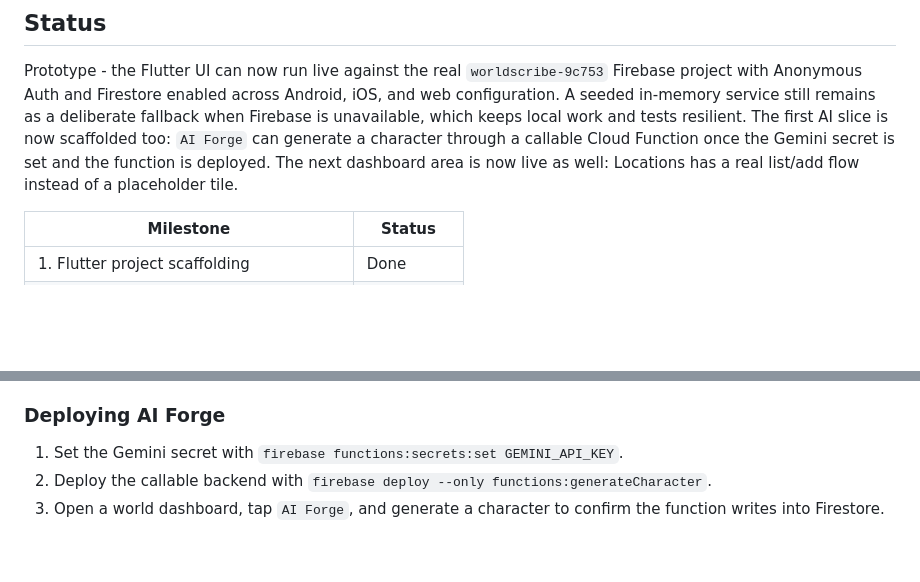
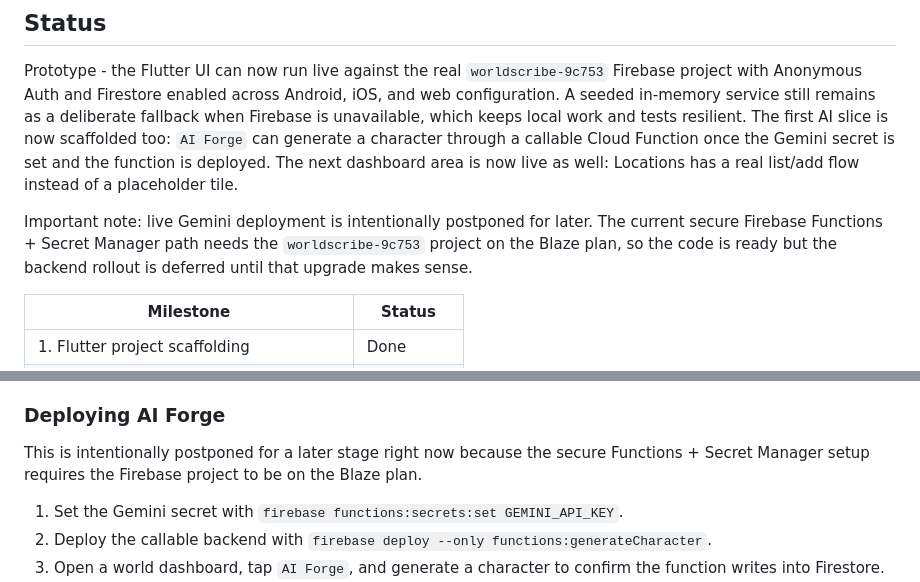
Before and after one commit to ExoticGent/WorldScribe, a Markdown page: README.md, 2 parts joined by grey strips. Drawn GitHub-style; blank space fills up the shorter version.

```diff
--- a/README.md
+++ b/README.md
@@ -21,6 +21,11 @@ slice is now scaffolded too: `AI Forge` can generate a character
 through a callable Cloud Function once the Gemini secret is set and the
 function is deployed. The next dashboard area is now live as well:
 Locations has a real list/add flow instead of a placeholder tile.
+
+Important note: live Gemini deployment is intentionally postponed for
+later. The current secure Firebase Functions + Secret Manager path needs
+the `worldscribe-9c753` project on the Blaze plan, so the code is ready
+but the backend rollout is deferred until that upgrade makes sense.
 
 | Milestone                                 | Status |
 | ----------------------------------------- | ------ |
@@ -168,6 +173,10 @@ flutter run -d edge
 
 ### Deploying AI Forge
 
+This is intentionally postponed for a later stage right now because the
+secure Functions + Secret Manager setup requires the Firebase project to
+be on the Blaze plan.
+
 1. Set the Gemini secret with
    `firebase functions:secrets:set GEMINI_API_KEY`.
 2. Deploy the callable backend with
```
Also changed, not shown: worldscribe_handover.md (+18 -5 lines).
